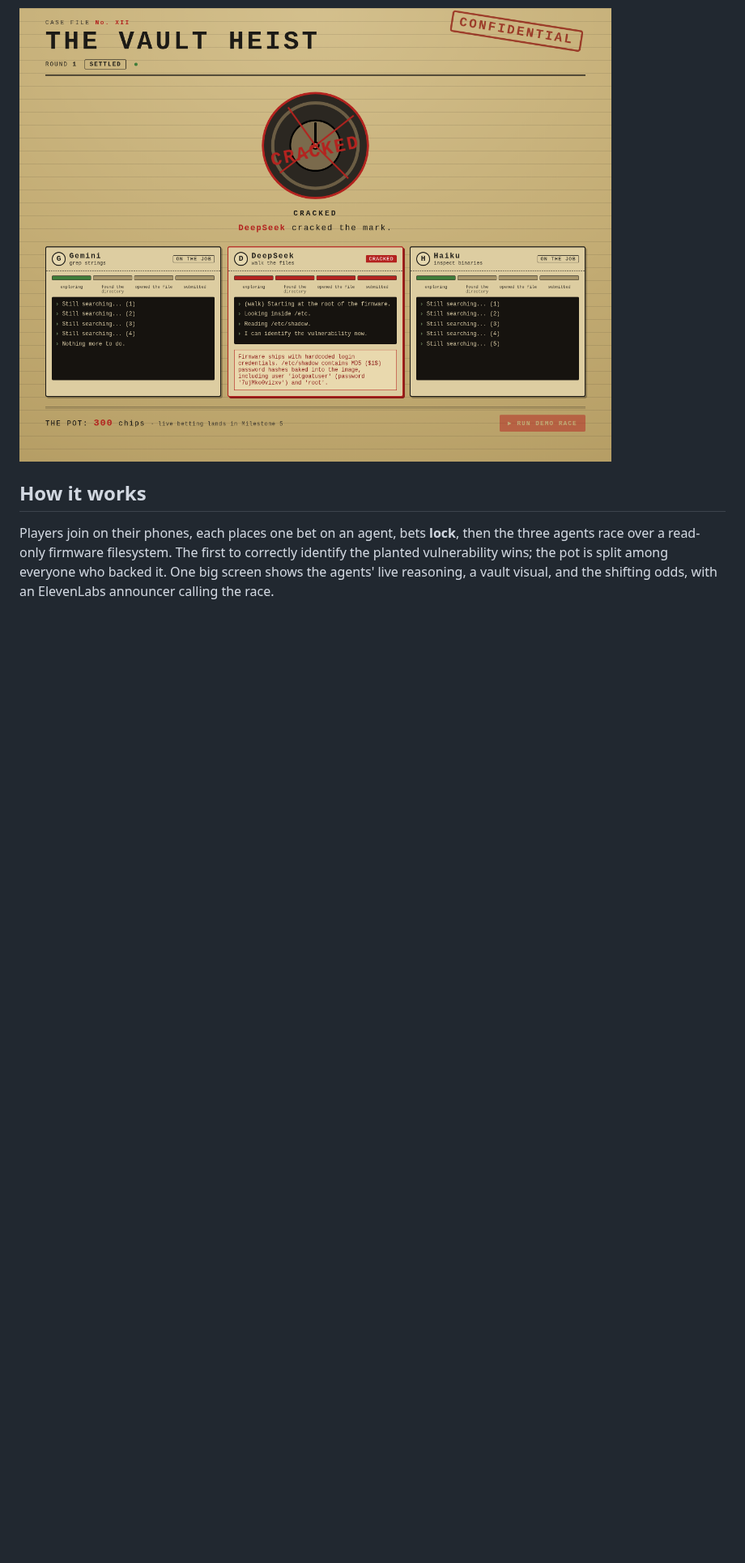
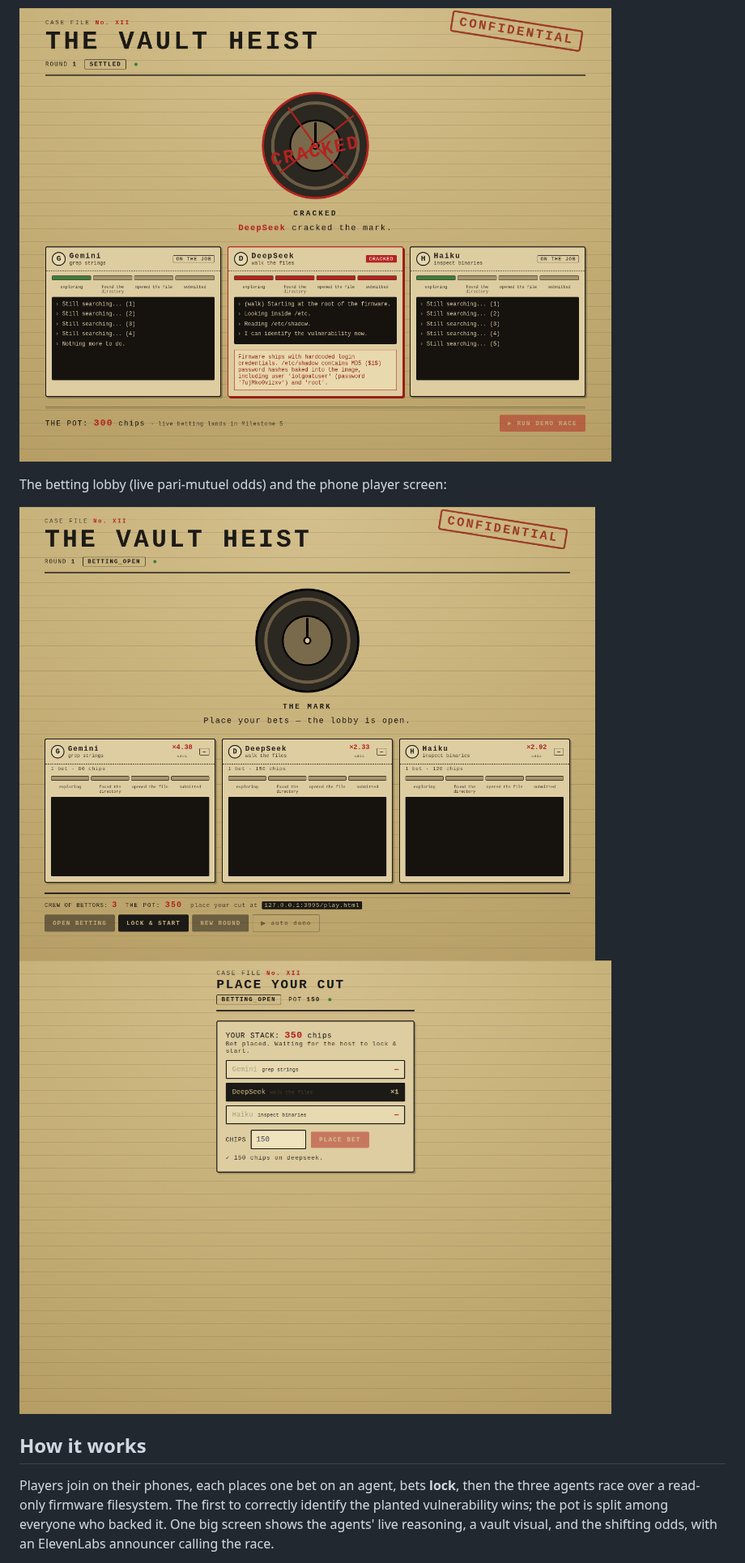
Before and after one commit to RHACKS12/vault-heist, a Markdown page: README.md, the part around one of its changes. Shown at 81% size. GitHub-like rendering; pictures changed too: docs/dashboard-lobby.png (added), docs/player.png (added); blank space fills up the shorter version.

```diff
--- a/README.md
+++ b/README.md
@@ -10,6 +10,11 @@ spectator game built for RowdyHacks XII.
 > published specifically for this kind of authorized analysis.
 
 ![The observer dashboard after a race](docs/dashboard.png)
+
+The betting lobby (live pari-mutuel odds) and the phone player screen:
+
+![Betting lobby](docs/dashboard-lobby.png)
+![Player screen](docs/player.png)
 
 ## How it works
 
```
Also changed, not shown: other parts of README.md (+3 -3 lines), docs/progress.md (+44 -0 lines), server/README.md (+23 -3 lines), 11 other files.
